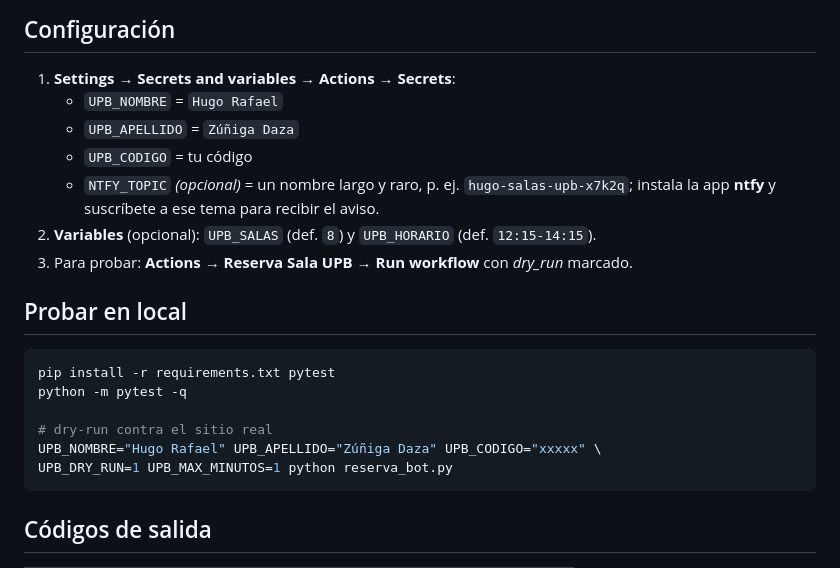
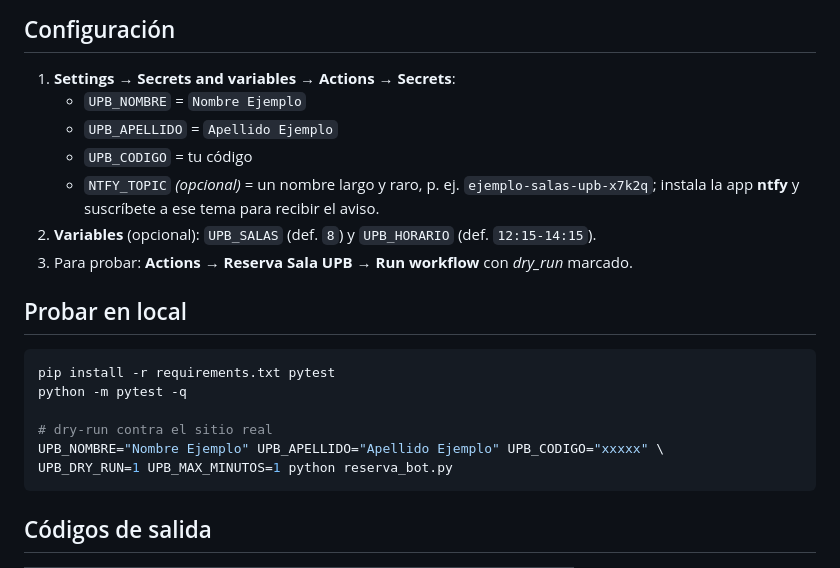
Before and after one commit to hugozuniga770/Reserva-De-Salas, a Markdown page: README.md, the part around the change. Rendered like a GitHub page.

Commit message:
Update example names in README configuration

````diff
--- a/README.md
+++ b/README.md
@@ -71,10 +71,10 @@ La versión con Selenium imprimía «✅ Reserva asegurada» apenas hacía clic
 ## Configuración
 
 1. **Settings → Secrets and variables → Actions → Secrets**:
-   - `UPB_NOMBRE` = `Hugo Rafael`
-   - `UPB_APELLIDO` = `Zúñiga Daza`
+   - `UPB_NOMBRE` = `Nombre Ejemplo`
+   - `UPB_APELLIDO` = `Apellido Ejemplo`
    - `UPB_CODIGO` = tu código
-   - `NTFY_TOPIC` *(opcional)* = un nombre largo y raro, p. ej. `hugo-salas-upb-x7k2q`;
+   - `NTFY_TOPIC` *(opcional)* = un nombre largo y raro, p. ej. `ejemplo-salas-upb-x7k2q`;
      instala la app **ntfy** y suscríbete a ese tema para recibir el aviso.
 2. **Variables** (opcional): `UPB_SALAS` (def. `8`) y `UPB_HORARIO` (def. `12:15-14:15`).
 3. Para probar: **Actions → Reserva Sala UPB → Run workflow** con *dry_run* marcado.
@@ -86,7 +86,7 @@ pip install -r requirements.txt pytest
 python -m pytest -q
 
 # dry-run contra el sitio real
-UPB_NOMBRE="Hugo Rafael" UPB_APELLIDO="Zúñiga Daza" UPB_CODIGO="xxxxx" \
+UPB_NOMBRE="Nombre Ejemplo" UPB_APELLIDO="Apellido Ejemplo" UPB_CODIGO="xxxxx" \
 UPB_DRY_RUN=1 UPB_MAX_MINUTOS=1 python reserva_bot.py
 ```
 
````
